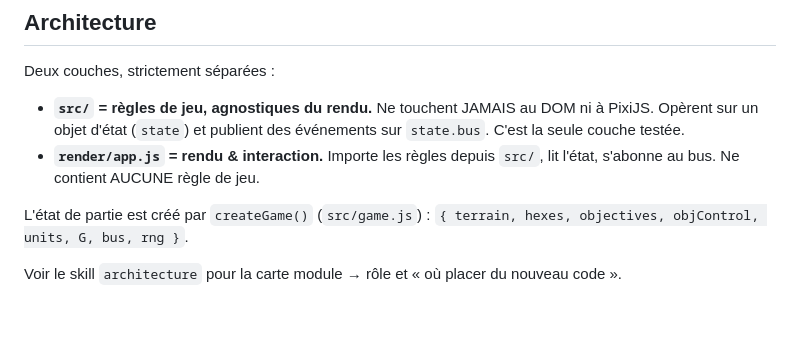
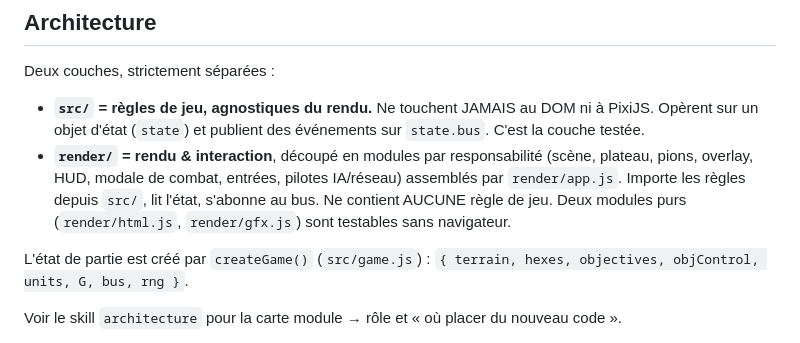
Before and after one commit to DeGraciaMathieu/battle-for-north-africa, a Markdown page: CLAUDE.md, the part around the change. GitHub-like rendering; blank space fills up the shorter version.

Commit message:
Doc : CLAUDE.md et skills alignés sur le nouveau découpage de render/
Carte des modules render/ dans le skill architecture, périmètre des tests
étendu aux modules purs (html.js, gfx.js) dans le skill testing.

Co-Authored-By: Claude Opus 4.8 <noreply@anthropic.com>

```diff
--- a/CLAUDE.md
+++ b/CLAUDE.md
@@ -18,8 +18,8 @@ Commandes :
 
 Deux couches, strictement séparées :
 
-- **`src/` = règles de jeu, agnostiques du rendu.** Ne touchent JAMAIS au DOM ni à PixiJS. Opèrent sur un objet d'état (`state`) et publient des événements sur `state.bus`. C'est la seule couche testée.
-- **`render/app.js` = rendu & interaction.** Importe les règles depuis `src/`, lit l'état, s'abonne au bus. Ne contient AUCUNE règle de jeu.
+- **`src/` = règles de jeu, agnostiques du rendu.** Ne touchent JAMAIS au DOM ni à PixiJS. Opèrent sur un objet d'état (`state`) et publient des événements sur `state.bus`. C'est la couche testée.
+- **`render/` = rendu & interaction**, découpé en modules par responsabilité (scène, plateau, pions, overlay, HUD, modale de combat, entrées, pilotes IA/réseau) assemblés par `render/app.js`. Importe les règles depuis `src/`, lit l'état, s'abonne au bus. Ne contient AUCUNE règle de jeu. Deux modules purs (`render/html.js`, `render/gfx.js`) sont testables sans navigateur.
 
 L'état de partie est créé par `createGame()` (`src/game.js`) : `{ terrain, hexes, objectives, objControl, units, G, bus, rng }`.
 
```
Also changed, not shown: 2 other files.
